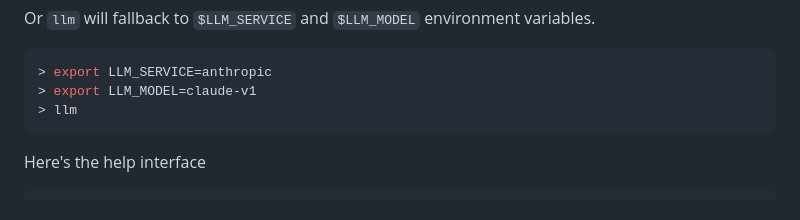
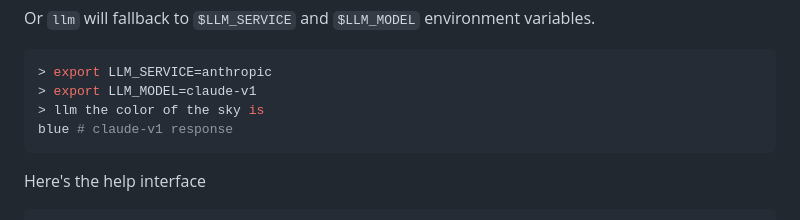
Before and after one commit to themaximalist/llm.js, a Markdown page: README.md, the part around the change. Drawn GitHub-style.

````diff
--- a/README.md
+++ b/README.md
@@ -264,7 +264,8 @@ Or `llm` will fallback to `$LLM_SERVICE` and `$LLM_MODEL` environment variables.
 ```bash
 > export LLM_SERVICE=anthropic
 > export LLM_MODEL=claude-v1
-> llm
+> llm the color of the sky is
+blue # claude-v1 response
 ```
 
 Here's the help interface
````
